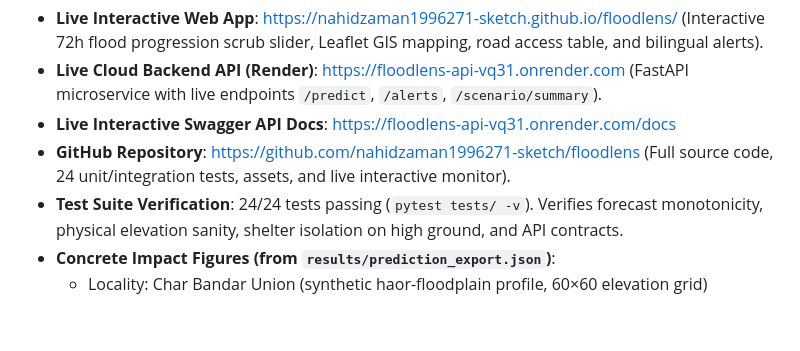
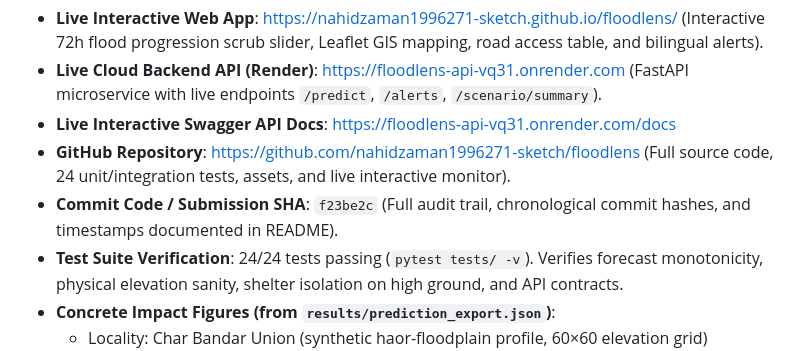
Before and after one commit to nahidzaman1996271-sketch/floodlens, a Markdown page: SUBMISSION_DRAFT.md, the part around the change. GitHub-like rendering; blank space fills up the shorter version.

```diff
--- a/SUBMISSION_DRAFT.md
+++ b/SUBMISSION_DRAFT.md
@@ -33,6 +33,7 @@ A fully functional, end-to-end prototype tested with 24 passing integration test
 * **Live Cloud Backend API (Render)**: https://floodlens-api-vq31.onrender.com (FastAPI microservice with live endpoints `/predict`, `/alerts`, `/scenario/summary`).
 * **Live Interactive Swagger API Docs**: https://floodlens-api-vq31.onrender.com/docs
 * **GitHub Repository**: https://github.com/nahidzaman1996271-sketch/floodlens (Full source code, 24 unit/integration tests, assets, and live interactive monitor).
+* **Commit Code / Submission SHA**: `f23be2c` (Full audit trail, chronological commit hashes, and timestamps documented in README).
 * **Test Suite Verification**: 24/24 tests passing (`pytest tests/ -v`). Verifies forecast monotonicity, physical elevation sanity, shelter isolation on high ground, and API contracts.
 * **Concrete Impact Figures (from `results/prediction_export.json`)**:
   * Locality: Char Bandar Union (synthetic haor-floodplain profile, 60×60 elevation grid)
```
Also changed, not shown: README.md (+18 -0 lines).
